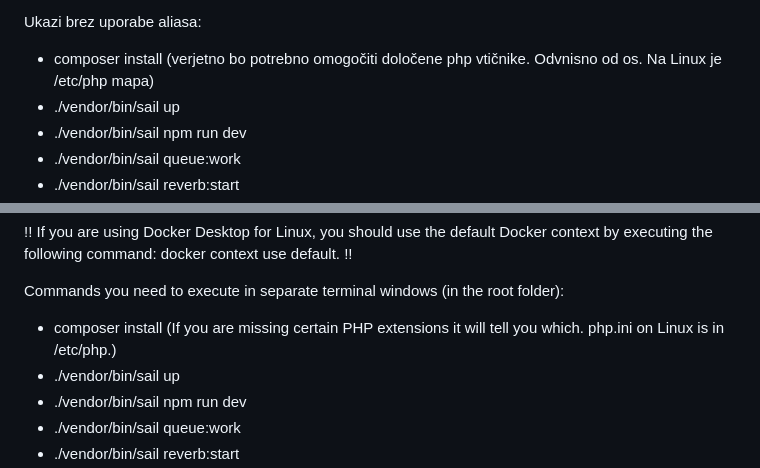
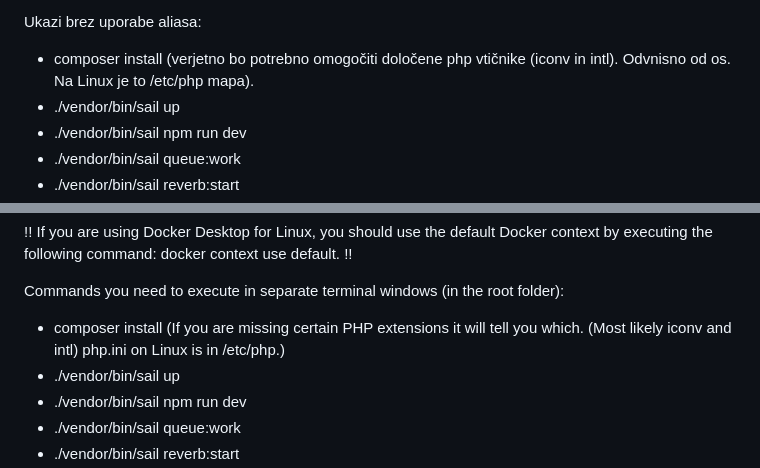
Before and after one commit to Organique0/ForgeBay, a Markdown page: README.md, 2 parts joined by grey strips. Drawn GitHub-style.

```diff
--- a/README.md
+++ b/README.md
@@ -16,7 +16,7 @@ Uporaba:
 ./vendor/bin/sail je lahko dodan kot alias za lažjo uporabo v bash, fish ali zsh config: alias sail='sh $([ -f sail ] && echo sail || echo vendor/bin/sail)'
 
 Ukazi brez uporabe aliasa:
-- composer install (verjetno bo potrebno omogočiti določene php vtičnike. Odvnisno od os. Na Linux je /etc/php mapa)
+- composer install (verjetno bo potrebno omogočiti določene php vtičnike (iconv in intl). Odvnisno od os. Na Linux je to /etc/php mapa).
 - ./vendor/bin/sail up
 - ./vendor/bin/sail npm run dev
 - ./vendor/bin/sail queue:work
@@ -53,7 +53,7 @@ Everything is described in the documentation.
 !! If you are using Docker Desktop for Linux, you should use the default Docker context by executing the following command: docker context use default. !!
 
 Commands you need to execute in separate terminal windows (in the root folder):
-- composer install (If you are missing certain PHP extensions it will tell you which. php.ini on Linux is in /etc/php.)
+- composer install (If you are missing certain PHP extensions it will tell you which. (Most likely iconv and intl) php.ini on Linux is in /etc/php.)
 - ./vendor/bin/sail up
 - ./vendor/bin/sail npm run dev
 - ./vendor/bin/sail queue:work
```
